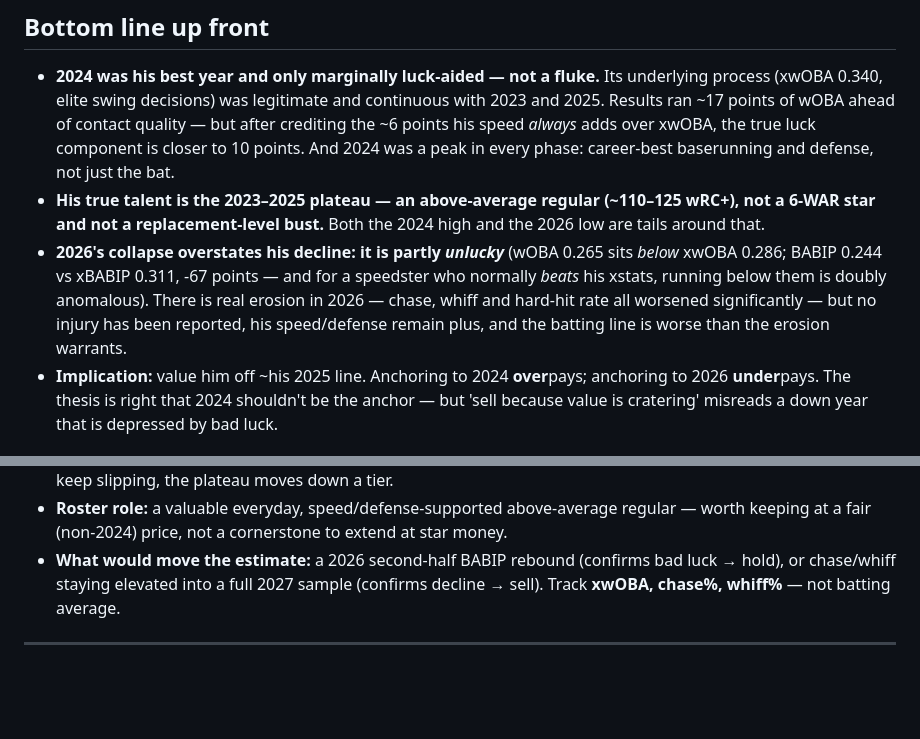
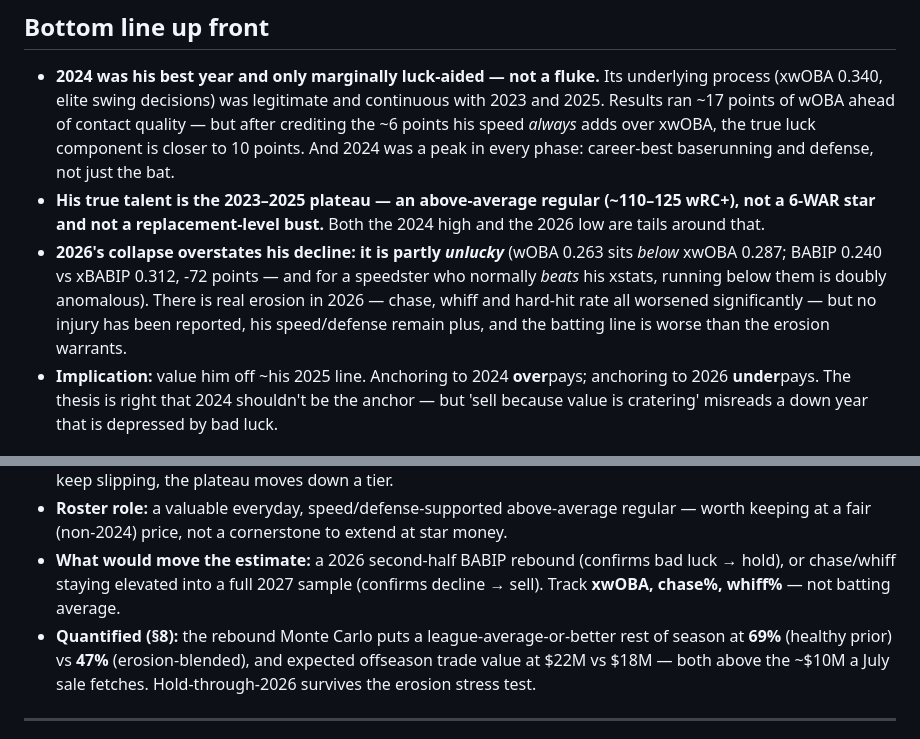
Before and after one commit to justinloo12/jarren-duran-outlier-analysis, a Markdown page: outputs/decision_memo.md, 2 parts joined by grey strips. GitHub-like rendering; blank space fills up the shorter version.

```diff
--- a/outputs/decision_memo.md
+++ b/outputs/decision_memo.md
@@ -5,7 +5,7 @@
 
 - **2024 was his best year and only marginally luck-aided — not a fluke.** Its underlying process (xwOBA 0.340, elite swing decisions) was legitimate and continuous with 2023 and 2025. Results ran ~17 points of wOBA ahead of contact quality — but after crediting the ~6 points his speed *always* adds over xwOBA, the true luck component is closer to 10 points. And 2024 was a peak in every phase: career-best baserunning and defense, not just the bat.
 - **His true talent is the 2023–2025 plateau — an above-average regular (~110–125 wRC+), not a 6-WAR star and not a replacement-level bust.** Both the 2024 high and the 2026 low are tails around that.
-- **2026's collapse overstates his decline: it is partly *unlucky*** (wOBA 0.265 sits *below* xwOBA 0.286; BABIP 0.244 vs xBABIP 0.311, -67 points — and for a speedster who normally *beats* his xstats, running below them is doubly anomalous). There is real erosion in 2026 — chase, whiff and hard-hit rate all worsened significantly — but no injury has been reported, his speed/defense remain plus, and the batting line is worse than the erosion warrants.
+- **2026's collapse overstates his decline: it is partly *unlucky*** (wOBA 0.263 sits *below* xwOBA 0.287; BABIP 0.240 vs xBABIP 0.312, -72 points — and for a speedster who normally *beats* his xstats, running below them is doubly anomalous). There is real erosion in 2026 — chase, whiff and hard-hit rate all worsened significantly — but no injury has been reported, his speed/defense remain plus, and the batting line is worse than the erosion warrants.
 - **Implication:** value him off ~his 2025 line. Anchoring to 2024 **over**pays; anchoring to 2026 **under**pays. The thesis is right that 2024 shouldn't be the anchor — but 'sell because value is cratering' misreads a down year that is depressed by bad luck.
 
 ## Season-by-season
@@ -128,6 +142,7 @@ Duran's value case has never been bat-only — and his 2024 WAR peak was not eit
 - **The genuine risk to underwrite is the skill erosion, not the batting average.** Rising chase%/whiff% and falling hard-hit% in 2026 are the real age-29 warning signs; his BABIP will regress **up**, but if the underlying skills keep slipping, the plateau moves down a tier.
 - **Roster role:** a valuable everyday, speed/defense-supported above-average regular — worth keeping at a fair (non-2024) price, not a cornerstone to extend at star money.
 - **What would move the estimate:** a 2026 second-half BABIP rebound (confirms bad luck → hold), or chase/whiff staying elevated into a full 2027 sample (confirms decline → sell). Track **xwOBA, chase%, whiff%** — not batting average.
+- **Quantified (§8):** the rebound Monte Carlo puts a league-average-or-better rest of season at **69%** (healthy prior) vs **47%** (erosion-blended), and expected offseason trade value at $22M vs $18M — both above the ~$10M a July sale fetches. Hold-through-2026 survives the erosion stress test.
 
 ---
 *Method:* rate stats tested with two-proportion z-tests on their natural denominators (BIP, out-of-zone pitches, swings, in-zone swings); xBABIP/xwOBA from Statcast estimated stats, with luck components measured against Duran's own career wOBA−xwOBA gap (Statcast xstats ignore sprint speed, so fast players chronically out-hit them as a skill); BsR/Def/Fld/Spd from FanGraphs. Aging curve is an empirical delta-method curve from 2021–26 FanGraphs data (survivorship-biased toward smaller declines, i.e. conservative). Roughly a dozen significance tests are reported without family-wise correction; isolated p≈.03–.05 results are directional, and n = 6 seasons (2026 partial). Figures in `figures/`, source data in `data/`.
```
Also changed, not shown: other parts of outputs/decision_memo.md (+38 -24 lines), outputs/rebound_probability.md (added, +45 -0 lines), figures/09_rebound_probability.png (added), 4 other files.
